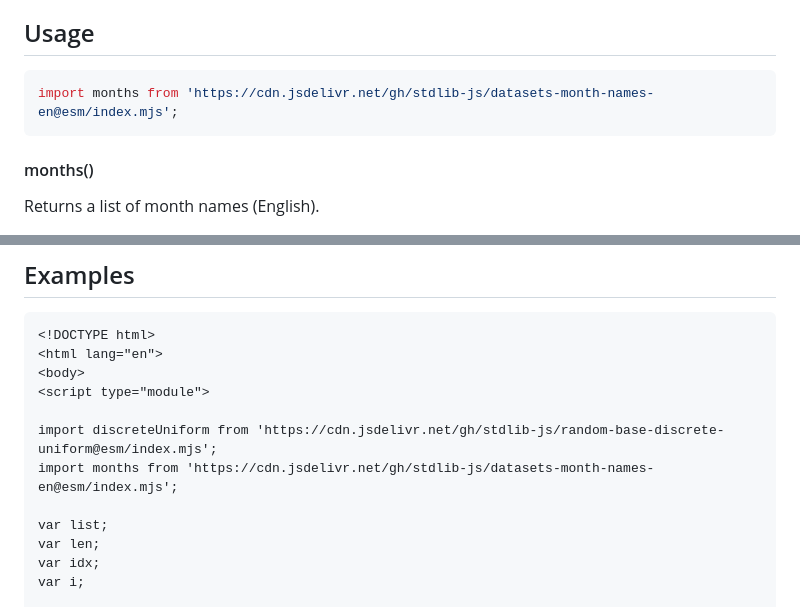
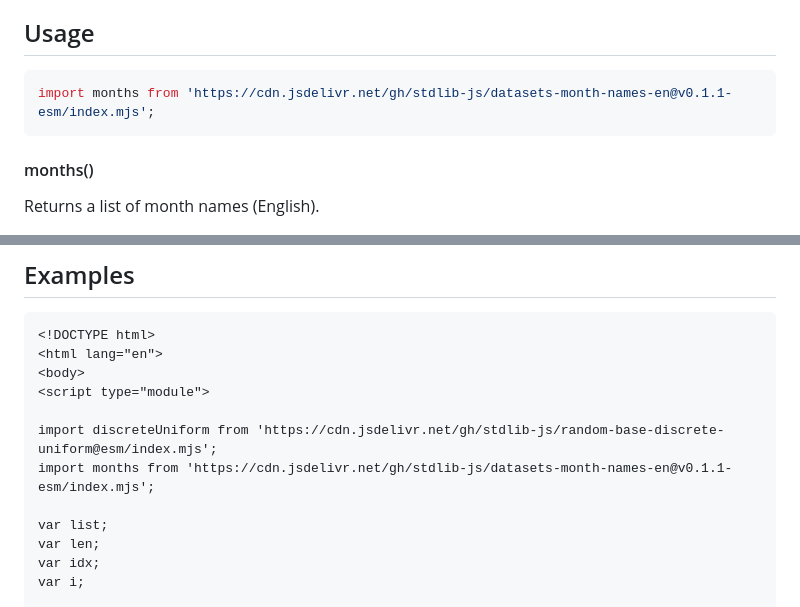
Before and after one commit to stdlib-js/datasets-month-names-en, a Markdown page: README.md, 2 parts joined by grey strips. Drawn GitHub-style.

Commit message:
Update README.md for ESM bundle v0.1.1

````diff
--- a/README.md
+++ b/README.md
@@ -42,7 +42,7 @@ limitations under the License.
 ## Usage
 
 ```javascript
-import months from 'https://cdn.jsdelivr.net/gh/stdlib-js/datasets-month-names-en@esm/index.mjs';
+import months from 'https://cdn.jsdelivr.net/gh/stdlib-js/datasets-month-names-en@v0.1.1-esm/index.mjs';
 ```
 
 #### months()
@@ -88,7 +88,7 @@ var list = months();
 <script type="module">
 
 import discreteUniform from 'https://cdn.jsdelivr.net/gh/stdlib-js/random-base-discrete-uniform@esm/index.mjs';
-import months from 'https://cdn.jsdelivr.net/gh/stdlib-js/datasets-month-names-en@esm/index.mjs';
+import months from 'https://cdn.jsdelivr.net/gh/stdlib-js/datasets-month-names-en@v0.1.1-esm/index.mjs';
 
 var list;
 var len;
````
